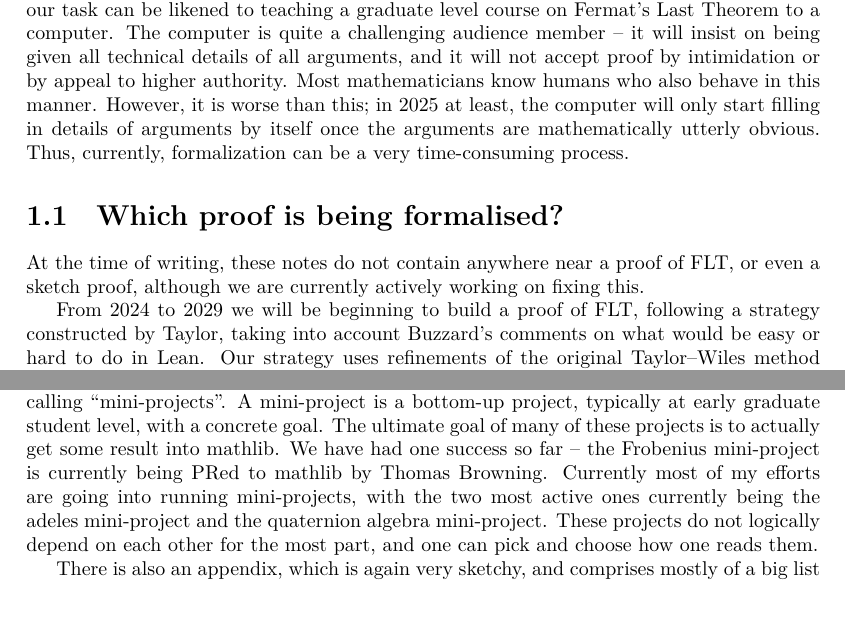
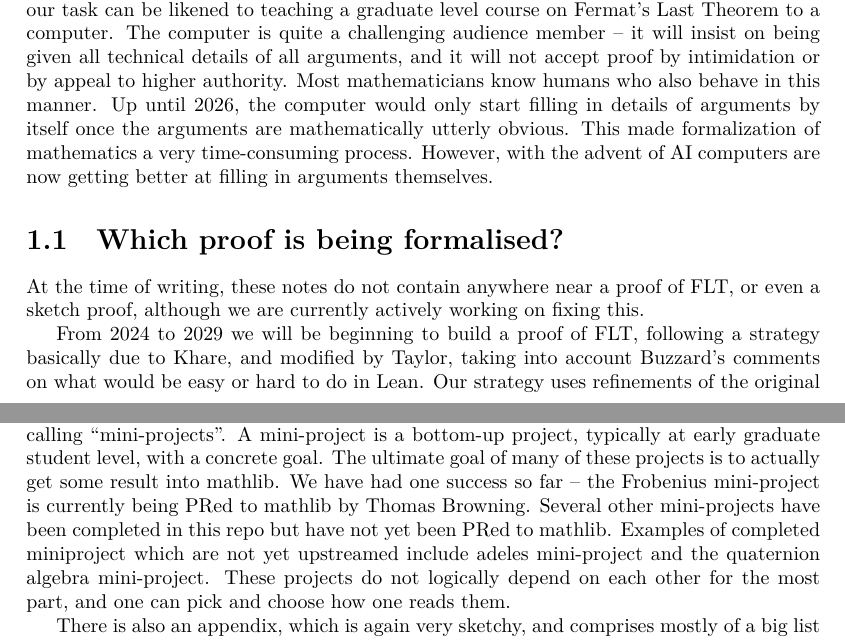
Before and after one commit to ImperialCollegeLondon/FLT, a LaTeX thesis (blueprint/src/print.tex, which reads blueprint/src/chapter/ch01introduction.tex): two parts of pages 5 and 6 of 86, joined at a grey line, cut so that both start at the same text, the shorter picture padded with empty space. Compiled offline with XeLaTeX.

Commit message:
docs: update chapter 1 introduction
Note AI's effect on the cost of filling in details, credit Khare for the
strategy being followed, and record that several mini-projects are
complete but not yet upstreamed to mathlib.

Co-Authored-By: Claude Opus 5 (1M context) <noreply@anthropic.com>

```diff
--- a/blueprint/src/chapter/ch01introduction.tex
+++ b/blueprint/src/chapter/ch01introduction.tex
@@ -29,9 +29,10 @@ are in {\tt mathlib}). Thus our task can be likened to teaching a graduate level
 Fermat's Last Theorem to a computer. The computer is quite a challenging audience member -- it
 will insist on being given all technical details of all arguments, and it will not accept proof by
 intimidation or by appeal to higher authority. Most mathematicians know humans who also behave
-in this manner. However, it is worse than this; in 2025 at least, the computer will only start filling
+in this manner. Up until 2026, the computer would only start filling
 in details of arguments by itself once the arguments are mathematically utterly obvious.
-Thus, currently, formalization can be a very time-consuming process.
+This made formalization of mathematics a very time-consuming process. However, with the
+advent of AI computers are now getting better at filling in arguments themselves.
 
 \section{Which proof is being formalised?}
 
@@ -39,7 +40,8 @@ At the time of writing, these notes do not contain anywhere near a proof of FLT,
 although we are currently actively working on fixing this.
 
 From 2024 to 2029 we will be beginning to build a proof of FLT, following a strategy
-constructed by Taylor, taking into account Buzzard's comments on what would be easy or hard to do
+basically due to Khare, and modified by Taylor, taking into account Buzzard's comments on what
+would be easy or hard to do
 in Lean. Our strategy uses refinements of the original Taylor--Wiles method by Diamond/Fujiwara,
 Khare--Wintenberger, Skinner--Wiles, Kisin, Taylor and others -- one could call it a 21st century
 proof of the theorem. During this initial phase of the project, we shall also be \emph{assuming}
@@ -80,8 +82,9 @@ All of the remaining chapters are experiments, and most of them are what I am cu
 calling ``mini-projects''. A mini-project is a bottom-up project, typically at early graduate
 student level, with a concrete goal. The ultimate goal of many of these projects is to actually
 get some result into mathlib. We have had one success so far -- the Frobenius mini-project
-is currently being PRed to mathlib by Thomas Browning. Currently most of my efforts are
-going into running mini-projects, with the two most active ones currently being the adeles
+is currently being PRed to mathlib by Thomas Browning. Several other mini-projects have
+been completed in this repo but have not yet been PRed to mathlib. Examples of completed
+miniproject which are not yet upstreamed include adeles
 mini-project and the quaternion algebra mini-project. These projects do not logically depend
 on each other for the most part, and one can pick and choose how one reads them.
 
```
